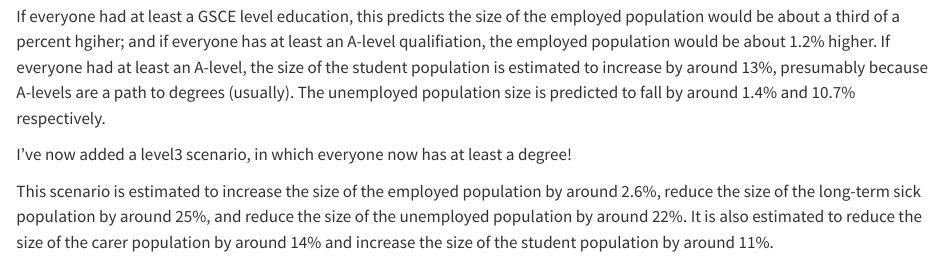
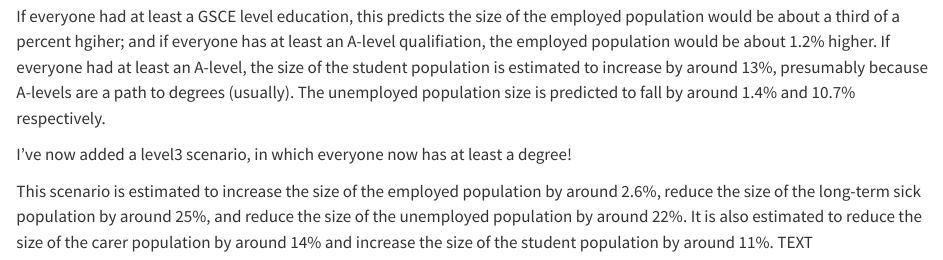
Before and after one commit to CatherineFoster/EconomicInactivity2, a Quarto document (notebooks/14_estimate_pafs_for_education.qmd): the page in a window 1100 px wide, from 7820 px down. Rendered offline with R 4.5, knitr and Pandoc in place of Quarto, with nearby package versions; some code elsewhere in the file could not run offline; long lines of code are wrapped; column names are cleaned by a stand-in for the janitor package.

Commit message:
Update 14_estimate_pafs_for_education.qmd

```diff
--- a/notebooks/14_estimate_pafs_for_education.qmd
+++ b/notebooks/14_estimate_pafs_for_education.qmd
@@ -332,3 +332,4 @@ The unemployed population size is predicted to fall by around 1.4% and 10.7% res
 I've now added a level3 scenario, in which everyone now has at least a degree!
 
 This scenario is estimated to increase the size of the employed population by around 2.6%, reduce the size of the long-term sick population by around 25%, and reduce the size of the unemployed population by around 22%. It is also estimated to reduce the size of the carer population by around 14% and increase the size of the student population by around 11%.
+TEXT
```
